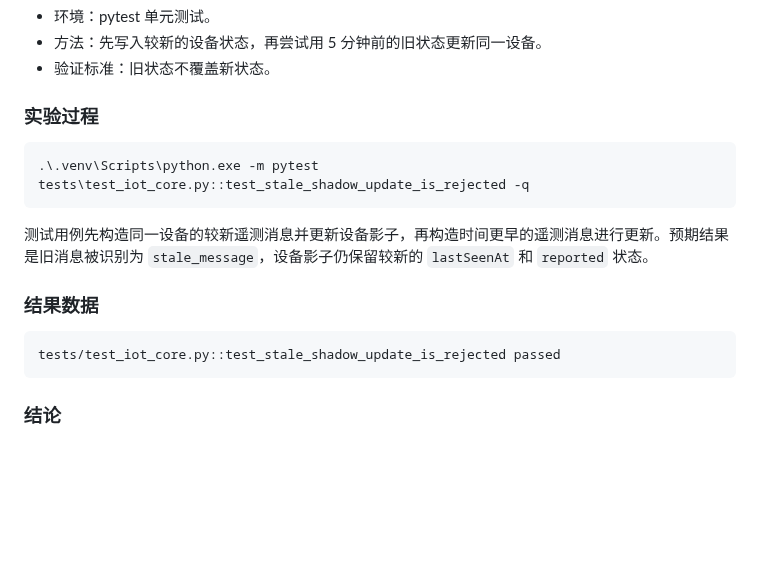
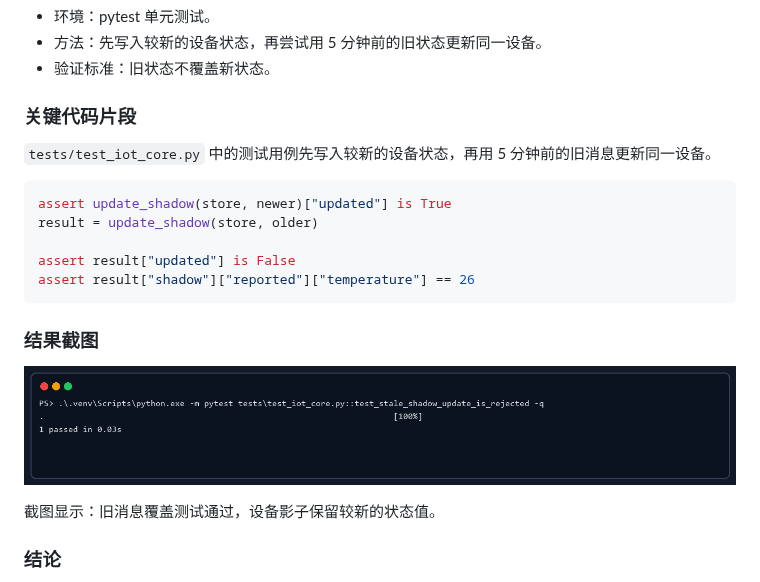
Before and after one commit to kpp-codeFVV/iot-warehouse-architecture, a Markdown page: docs/05_evidence/PoC_Report.md, the part around one of its changes. Rendered like a GitHub page; pictures changed too: docs/05_evidence/screenshots/poc-003-result.png (added); blank space fills up the shorter version.

````diff
--- a/docs/05_evidence/PoC_Report.md
+++ b/docs/05_evidence/PoC_Report.md
@@ -96,19 +95,23 @@ Remove-Item -Recurse -Force runtime -ErrorAction SilentlyContinue
 - 方法：先写入较新的设备状态，再尝试用 5 分钟前的旧状态更新同一设备。
 - 验证标准：旧状态不覆盖新状态。
 
-### 实验过程
+### 关键代码片段
 
-```powershell
-.\.venv\Scripts\python.exe -m pytest tests\test_iot_core.py::test_stale_shadow_update_is_rejected -q
+`tests/test_iot_core.py` 中的测试用例先写入较新的设备状态，再用 5 分钟前的旧消息更新同一设备。
+
+```python
+assert update_shadow(store, newer)["updated"] is True
+result = update_shadow(store, older)
+
+assert result["updated"] is False
+assert result["shadow"]["reported"]["temperature"] == 26
 ```
 
-测试用例先构造同一设备的较新遥测消息并更新设备影子，再构造时间更早的遥测消息进行更新。预期结果是旧消息被识别为 `stale_message`，设备影子仍保留较新的 `lastSeenAt` 和 `reported` 状态。
+### 结果截图
 
-### 结果数据
+![PoC-003 运行结果](screenshots/poc-003-result.png)
 
-```text
-tests/test_iot_core.py::test_stale_shadow_update_is_rejected passed
-```
+截图显示：旧消息覆盖测试通过，设备影子保留较新的状态值。
 
 ### 结论
 
````
Also changed, not shown: other parts of docs/05_evidence/PoC_Report.md (+31 -32 lines), docs/05_evidence/screenshots/poc-001-result.png (added), docs/05_evidence/screenshots/poc-002-result.png (added).
